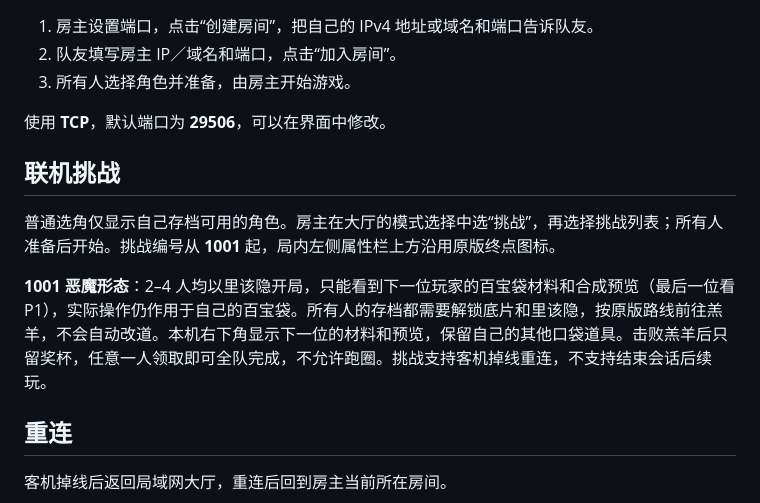
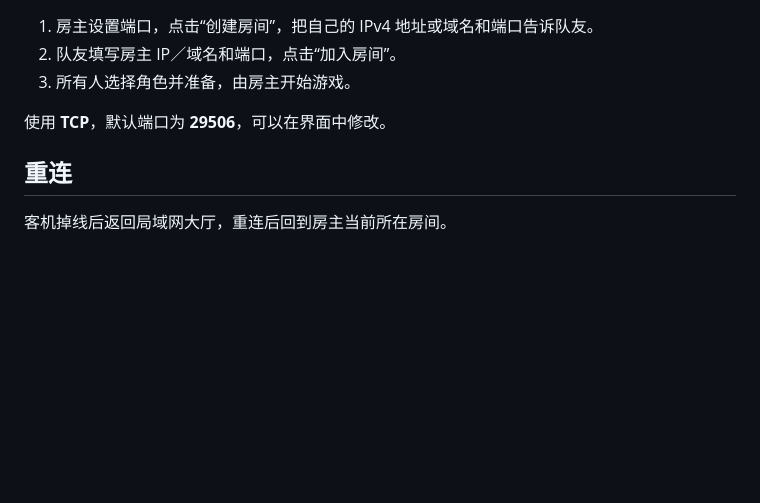
Before and after one commit to BMingSY/isaac-lan, a Markdown page: README.md, the part around the change. Drawn GitHub-style; blank space fills up the shorter version.

Commit message:
docs: 移除 README 联机挑战说明

```diff
--- a/README.md
+++ b/README.md
@@ -57,12 +57,6 @@ sample_interval_ms = 1000
 
 使用 **TCP**，默认端口为 **29506**，可以在界面中修改。
 
-## 联机挑战
-
-普通选角仅显示自己存档可用的角色。房主在大厅的模式选择中选“挑战”，再选择挑战列表；所有人准备后开始。挑战编号从 **1001** 起，局内左侧属性栏上方沿用原版终点图标。
-
-**1001 恶魔形态**：2–4 人均以里该隐开局，只能看到下一位玩家的百宝袋材料和合成预览（最后一位看 P1），实际操作仍作用于自己的百宝袋。所有人的存档都需要解锁底片和里该隐，按原版路线前往羔羊，不会自动改道。本机右下角显示下一位的材料和预览，保留自己的其他口袋道具。击败羔羊后只留奖杯，任意一人领取即可全队完成，不允许跑圈。挑战支持客机掉线重连，不支持结束会话后续玩。
-
 ## 重连
 
 客机掉线后返回局域网大厅，重连后回到房主当前所在房间。
```
